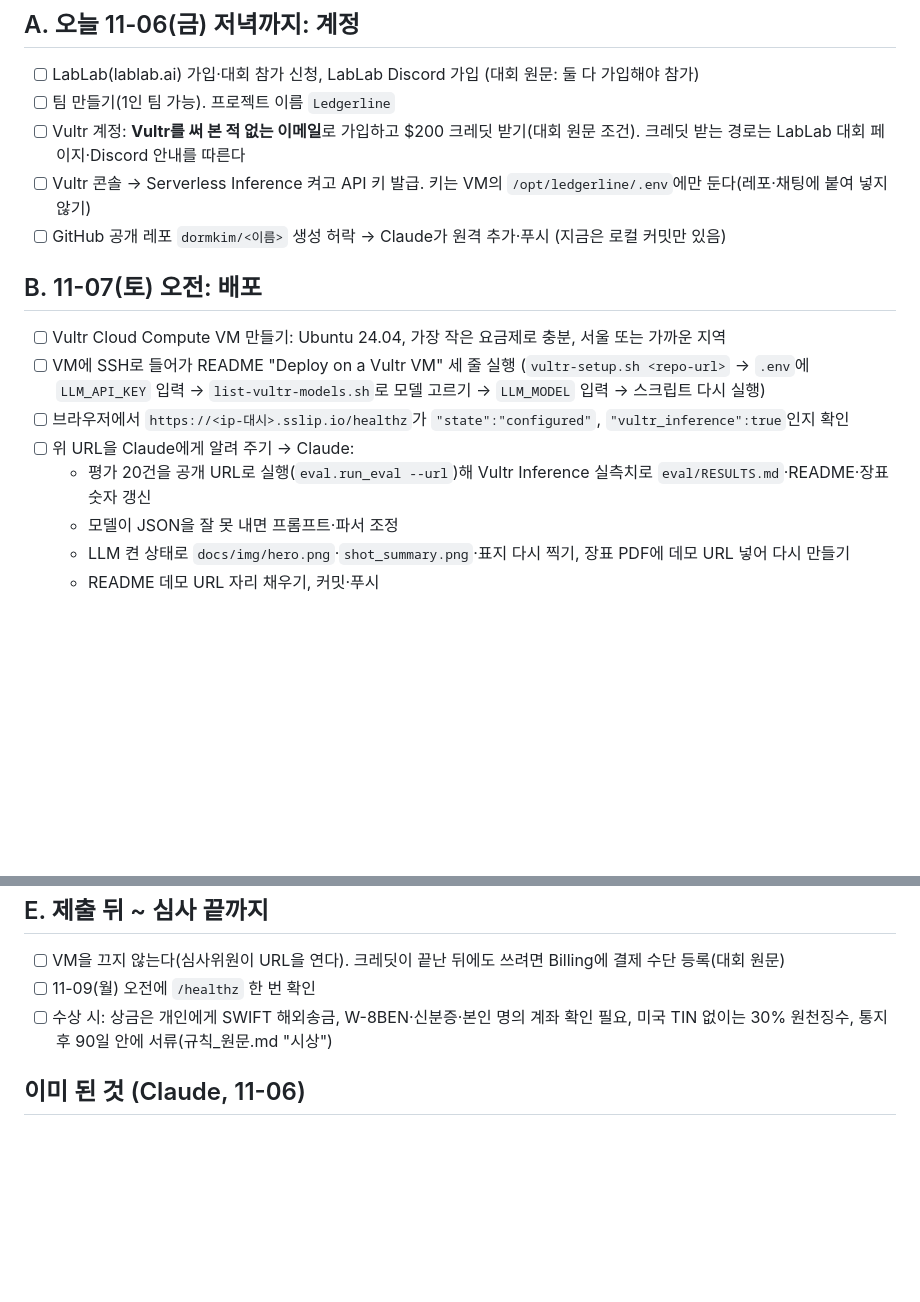
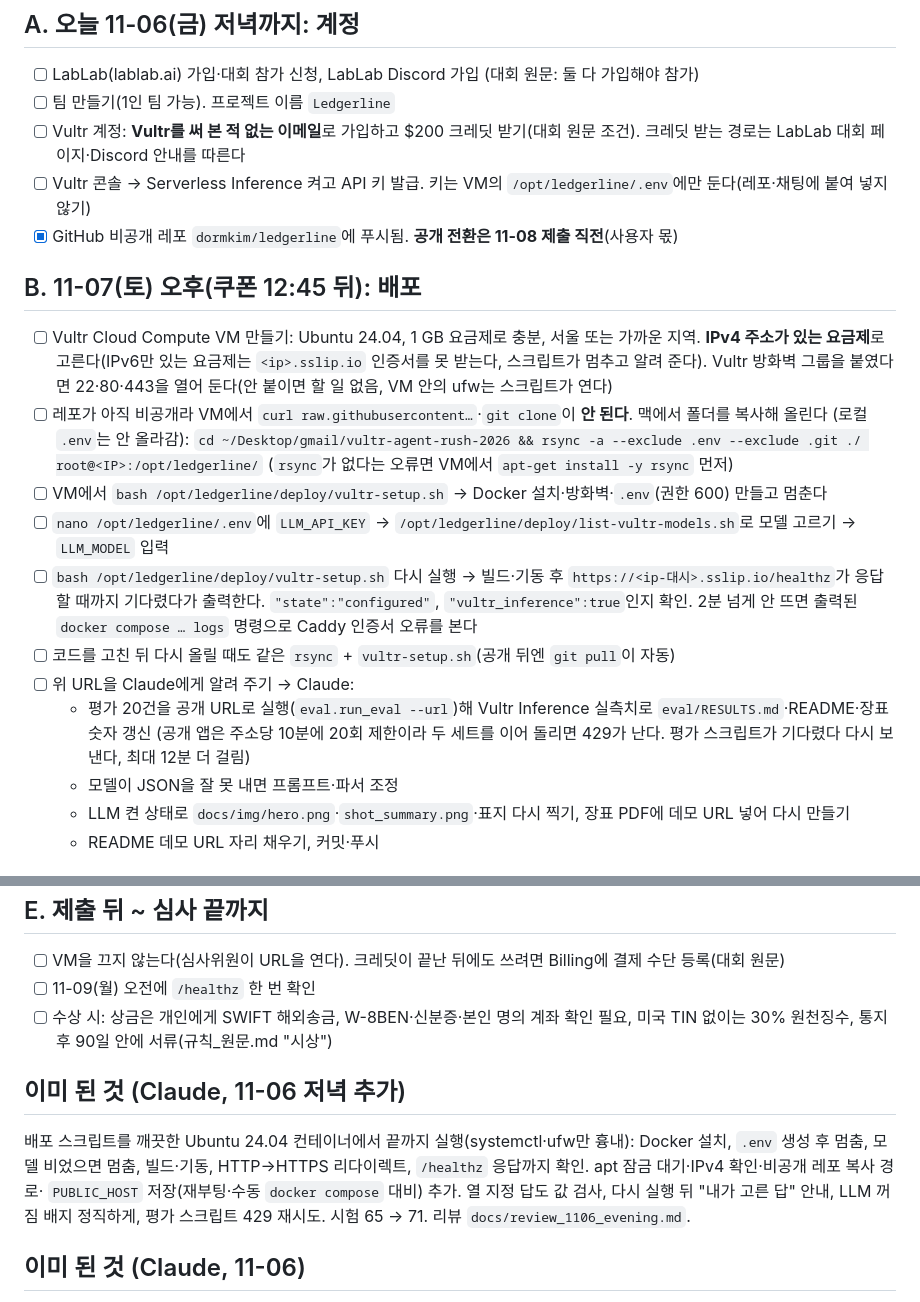
Before and after one commit to dormkim/ledgerline, a Markdown page: docs/submit_checklist.md, 2 parts joined by grey strips. Rendered like a GitHub page; blank space fills up the shorter version.

```diff
--- a/docs/submit_checklist.md
+++ b/docs/submit_checklist.md
@@ -10,16 +10,25 @@
 - [ ] 팀 만들기(1인 팀 가능). 프로젝트 이름 `Ledgerline`
 - [ ] Vultr 계정: **Vultr를 써 본 적 없는 이메일**로 가입하고 $200 크레딧 받기(대회 원문 조건). 크레딧 받는 경로는 LabLab 대회 페이지·Discord 안내를 따른다
 - [ ] Vultr 콘솔 → Serverless Inference 켜고 API 키 발급. 키는 VM의 `/opt/ledgerline/.env`에만 둔다(레포·채팅에 붙여 넣지 않기)
-- [ ] GitHub 공개 레포 `dormkim/<이름>` 생성 허락 → Claude가 원격 추가·푸시 (지금은 로컬 커밋만 있음)
+- [x] GitHub 비공개 레포 `dormkim/ledgerline`에 푸시됨. **공개 전환은 11-08 제출 직전**(사용자 몫)
 
-## B. 11-07(토) 오전: 배포
+## B. 11-07(토) 오후(쿠폰 12:45 뒤): 배포
 
-- [ ] Vultr Cloud Compute VM 만들기: Ubuntu 24.04, 가장 작은 요금제로 충분, 서울 또는 가까운 지역
-- [ ] VM에 SSH로 들어가 README "Deploy on a Vultr VM" 세 줄 실행
-      (`vultr-setup.sh <repo-url>` → `.env`에 `LLM_API_KEY` 입력 → `list-vultr-models.sh`로 모델 고르기 → `LLM_MODEL` 입력 → 스크립트 다시 실행)
-- [ ] 브라우저에서 `https://<ip-대시>.sslip.io/healthz`가 `"state":"configured"`, `"vultr_inference":true`인지 확인
+- [ ] Vultr Cloud Compute VM 만들기: Ubuntu 24.04, 1 GB 요금제로 충분, 서울 또는 가까운 지역.
+      **IPv4 주소가 있는 요금제**로 고른다(IPv6만 있는 요금제는 `<ip>.sslip.io` 인증서를 못 받는다, 스크립트가 멈추고 알려 준다).
+      Vultr 방화벽 그룹을 붙였다면 22·80·443을 열어 둔다(안 붙이면 할 일 없음, VM 안의 ufw는 스크립트가 연다)
+- [ ] 레포가 아직 비공개라 VM에서 `curl raw.githubusercontent…`·`git clone`이 **안 된다**. 맥에서 폴더를 복사해 올린다
+      (로컬 `.env`는 안 올라감):
+      `cd ~/Desktop/gmail/vultr-agent-rush-2026 && rsync -a --exclude .env --exclude .git ./ root@<IP>:/opt/ledgerline/`
+      (`rsync`가 없다는 오류면 VM에서 `apt-get install -y rsync` 먼저)
+- [ ] VM에서 `bash /opt/ledgerline/deploy/vultr-setup.sh` → Docker 설치·방화벽·`.env`(권한 600) 만들고 멈춘다
+- [ ] `nano /opt/ledgerline/.env`에 `LLM_API_KEY` → `/opt/ledgerline/deploy/list-vultr-models.sh`로 모델 고르기 → `LLM_MODEL` 입력
+- [ ] `bash /opt/ledgerline/deploy/vultr-setup.sh` 다시 실행 → 빌드·기동 후 `https://<ip-대시>.sslip.io/healthz`가 응답할 때까지 기다렸다가 출력한다.
+      `"state":"configured"`, `"vultr_inference":true`인지 확인. 2분 넘게 안 뜨면 출력된 `docker compose … logs` 명령으로 Caddy 인증서 오류를 본다
+- [ ] 코드를 고친 뒤 다시 올릴 때도 같은 `rsync` + `vultr-setup.sh`(공개 뒤엔 `git pull`이 자동)
 - [ ] 위 URL을 Claude에게 알려 주기 → Claude:
   - 평가 20건을 공개 URL로 실행(`eval.run_eval --url`)해 Vultr Inference 실측치로 `eval/RESULTS.md`·README·장표 숫자 갱신
+    (공개 앱은 주소당 10분에 20회 제한이라 두 세트를 이어 돌리면 429가 난다. 평가 스크립트가 기다렸다 다시 보낸다, 최대 12분 더 걸림)
   - 모델이 JSON을 잘 못 내면 프롬프트·파서 조정
   - LLM 켠 상태로 `docs/img/hero.png`·`shot_summary.png`·표지 다시 찍기, 장표 PDF에 데모 URL 넣어 다시 만들기
   - README 데모 URL 자리 채우기, 커밋·푸시
@@ -52,6 +61,13 @@
 - [ ] 11-09(월) 오전에 `/healthz` 한 번 확인
 - [ ] 수상 시: 상금은 개인에게 SWIFT 해외송금, W-8BEN·신분증·본인 명의 계좌 확인 필요, 미국 TIN 없이는 30% 원천징수, 통지 후 90일 안에 서류(규칙_원문.md "시상")
 
+## 이미 된 것 (Claude, 11-06 저녁 추가)
+
+배포 스크립트를 깨끗한 Ubuntu 24.04 컨테이너에서 끝까지 실행(systemctl·ufw만 흉내): Docker 설치, `.env` 생성 후 멈춤,
+모델 비었으면 멈춤, 빌드·기동, HTTP→HTTPS 리다이렉트, `/healthz` 응답까지 확인. apt 잠금 대기·IPv4 확인·비공개 레포 복사 경로·
+`PUBLIC_HOST` 저장(재부팅·수동 `docker compose` 대비) 추가. 열 지정 답도 값 검사, 다시 실행 뒤 "내가 고른 답" 안내, LLM 꺼짐 배지 정직하게,
+평가 스크립트 429 재시도. 시험 65 → 71. 리뷰 `docs/review_1106_evening.md`.
+
 ## 이미 된 것 (Claude, 11-06)
 
 코드·시험 65개·평가 20/20(로컬과 Docker HTTP 모두), Docker 이미지 로컬 빌드·실행 확인(비루트, 읽기 전용),
```
Also changed, not shown: README.md (+43 -24 lines), docs/demo_script.md (+5 -0 lines), docs/review_1106_evening.md (added, +65 -0 lines), docs/img/shot_question.png, 2 other files.
